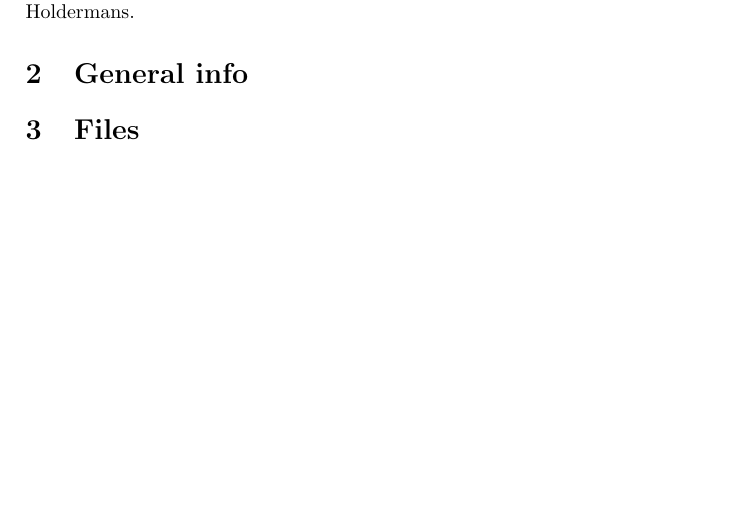
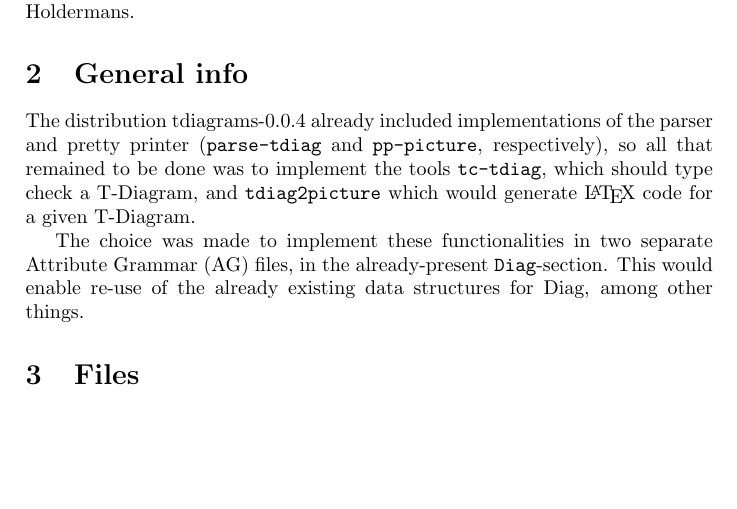
Before and after one commit to toothbrush/cco-tdiag, a LaTeX document (doc/design.tex): part of the page, cut so that both start at the same text. Compiled offline with pdfLaTeX.

Commit message:
bleh who doesn't hate documenting?

```diff
--- a/doc/design.tex
+++ b/doc/design.tex
@@ -10,10 +10,16 @@
 
 \section{Introduction}
 
-This document explains briefly what the layout of the source code is of the tools which constitute the \texttt{tdiagrams} suite. Here the changed or added files are also presented, since this work is based on the tdiagrams-0.0.4 package by Stefan Holdermans.
+This document explains briefly what the layout of the source code is of the
+tools which constitute the \texttt{tdiagrams} suite. Here the changed or added
+files are also presented, since this work is based on the tdiagrams-0.0.4
+package by Stefan Holdermans.
 
 \section{General info}
 
+The distribution tdiagrams-0.0.4 already included implementations of the parser and pretty printer (\texttt{parse-tdiag} and \texttt{pp-picture}, respectively), so all that remained to be done was to implement the tools \texttt{tc-tdiag}, which should type check a T-Diagram, and \texttt{tdiag2picture} which would generate \LaTeX\ code for a given T-Diagram.
+
+The choice was made to implement these functionalities in two separate Attribute Grammar (AG) files, in the already-present \texttt{Diag}-section. This would enable re-use of the already existing data structures for Diag, among other things.
 
 
 \section{Files}
```
Also changed, not shown: 1 other file.
